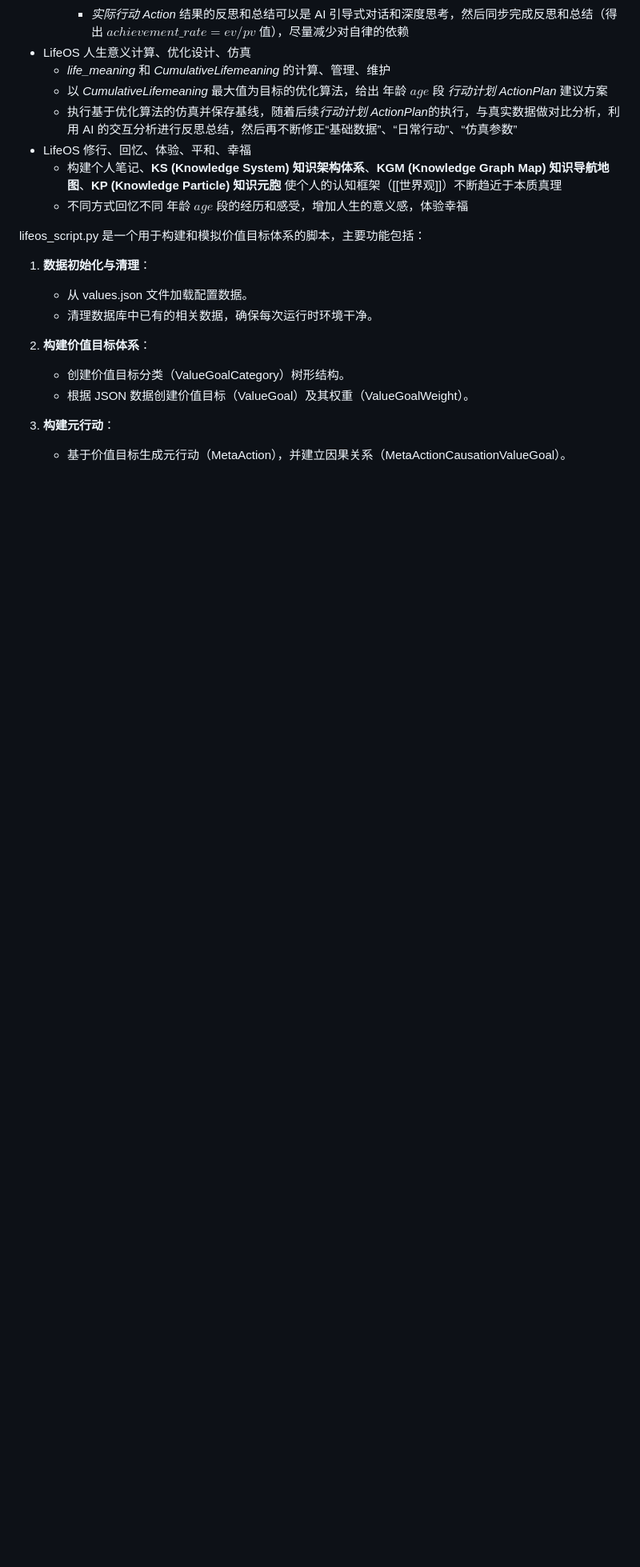
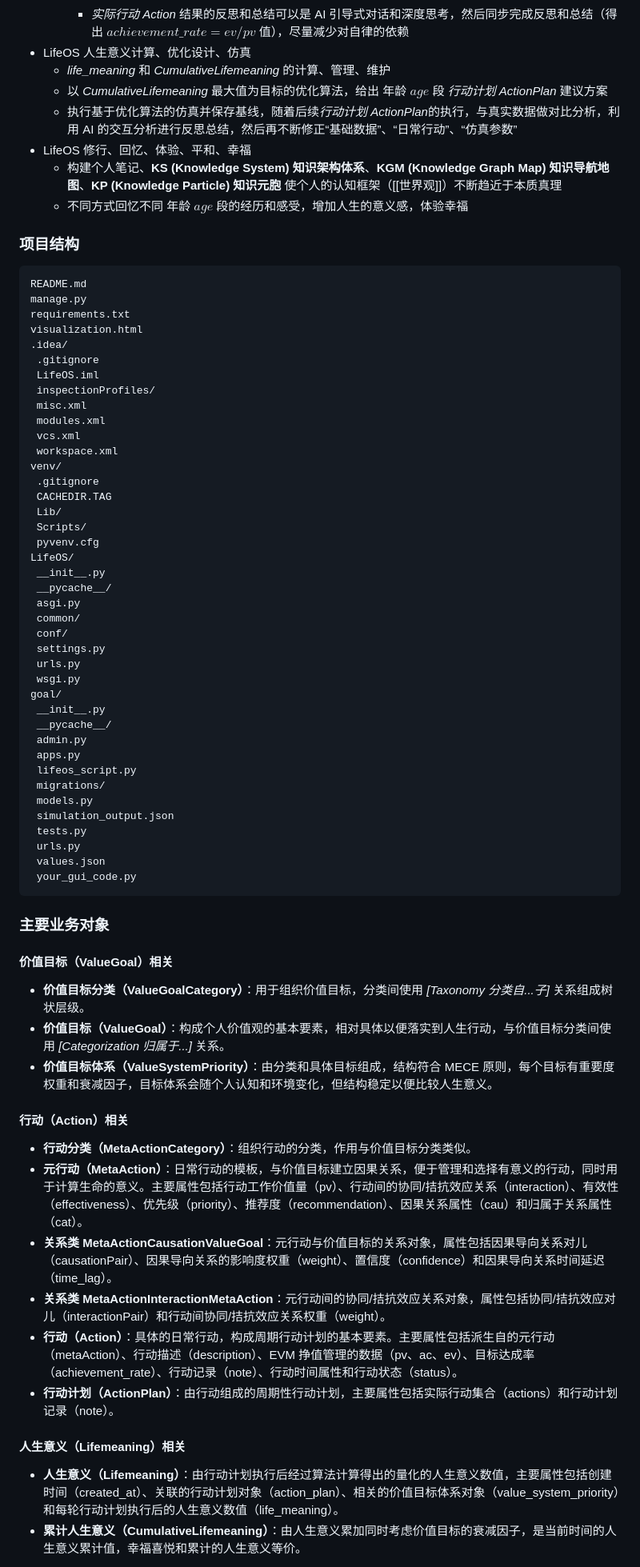
Before and after one commit to 15927134854/LifeOS, a Markdown page: README.md, the part around one of its changes. Shown at 80% size. GitHub-like rendering; blank space fills up the shorter version.

Commit message:
更新 README.md文件，增加对项目结构的介绍

````diff
--- a/README.md
+++ b/README.md
@@ -148,16 +148,65 @@ $$
   - 不同方式回忆不同 年龄 $age$ 段的经历和感受，增加人生的意义感，体验幸福
 
 
-lifeos_script.py 是一个用于构建和模拟价值目标体系的脚本，主要功能包括：
+### 项目结构
+```
+README.md
+manage.py
+requirements.txt
+visualization.html
+.idea/
+ .gitignore
+ LifeOS.iml
+ inspectionProfiles/
+ misc.xml
+ modules.xml
+ vcs.xml
+ workspace.xml
+venv/
+ .gitignore
+ CACHEDIR.TAG
+ Lib/
+ Scripts/
+ pyvenv.cfg
+LifeOS/
+ __init__.py
+ __pycache__/
+ asgi.py
+ common/
+ conf/
+ settings.py
+ urls.py
+ wsgi.py
+goal/
+ __init__.py
+ __pycache__/
+ admin.py
+ apps.py
+ lifeos_script.py
+ migrations/
+ models.py
+ simulation_output.json
+ tests.py
+ urls.py
+ values.json
+ your_gui_code.py
+```
 
-1. **数据初始化与清理**：
-   - 从 values.json 文件加载配置数据。
-   - 清理数据库中已有的相关数据，确保每次运行时环境干净。
+### 主要业务对象
+#### 价值目标（ValueGoal）相关
+- **价值目标分类（ValueGoalCategory）**：用于组织价值目标，分类间使用 *[Taxonomy 分类自...子]* 关系组成树状层级。
+- **价值目标（ValueGoal）**：构成个人价值观的基本要素，相对具体以便落实到人生行动，与价值目标分类间使用 *[Categorization 归属于...]* 关系。
+- **价值目标体系（ValueSystemPriority）**：由分类和具体目标组成，结构符合 MECE 原则，每个目标有重要度权重和衰减因子，目标体系会随个人认知和环境变化，但结构稳定以便比较人生意义。
 
-2. **构建价值目标体系**：
-   - 创建价值目标分类（ValueGoalCategory）树形结构。
-   - 根据 JSON 数据创建价值目标（ValueGoal）及其权重（ValueGoalWeight）。
+#### 行动（Action）相关
+- **行动分类（MetaActionCategory）**：组织行动的分类，作用与价值目标分类类似。
+- **元行动（MetaAction）**：日常行动的模板，与价值目标建立因果关系，便于管理和选择有意义的行动，同时用于计算生命的意义。主要属性包括行动工作价值量（pv）、行动间的协同/拮抗效应关系（interaction）、有效性（effectiveness）、优先级（priority）、推荐度（recommendation）、因果关系属性（cau）和归属于关系属性（cat）。
+- **关系类 MetaActionCausationValueGoal**：元行动与价值目标的关系对象，属性包括因果导向关系对儿（causationPair）、因果导向关系的影响度权重（weight）、置信度（confidence）和因果导向关系时间延迟（time_lag）。
+- **关系类 MetaActionInteractionMetaAction**：元行动间的协同/拮抗效应关系对象，属性包括协同/拮抗效应对儿（interactionPair）和行动间协同/拮抗效应关系权重（weight）。
+- **行动（Action）**：具体的日常行动，构成周期行动计划的基本要素。主要属性包括派生自的元行动（metaAction）、行动描述（description）、EVM 挣值管理的数据（pv、ac、ev）、目标达成率（achievement_rate）、行动记录（note）、行动时间属性和行动状态（status）。
+- **行动计划（ActionPlan）**：由行动组成的周期性行动计划，主要属性包括实际行动集合（actions）和行动计划记录（note）。
 
-3. **构建元行动**：
-   - 基于价值目标生成元行动（MetaAction），并建立因果关系（MetaActionCausationValueGoal）。
+#### 人生意义（Lifemeaning）相关
+- **人生意义（Lifemeaning）**：由行动计划执行后经过算法计算得出的量化的人生意义数值，主要属性包括创建时间（created_at）、关联的行动计划对象（action_plan）、相关的价值目标体系对象（value_system_priority）和每轮行动计划执行后的人生意义数值（life_meaning）。
+- **累计人生意义（CumulativeLifemeaning）**：由人生意义累加同时考虑价值目标的衰减因子，是当前时间的人生意义累计值，幸福喜悦和累计的人生意义等价。
 
````
Also changed, not shown: other parts of README.md (+11 -9 lines).
